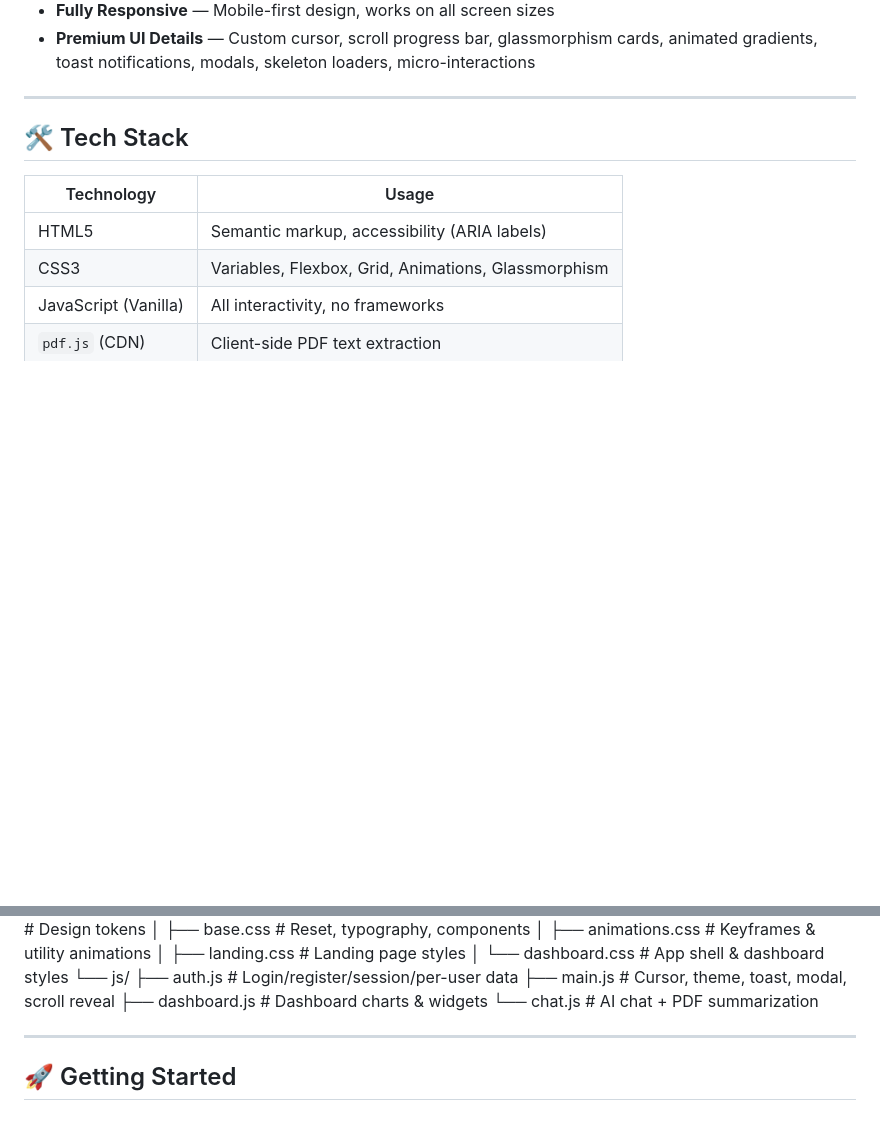
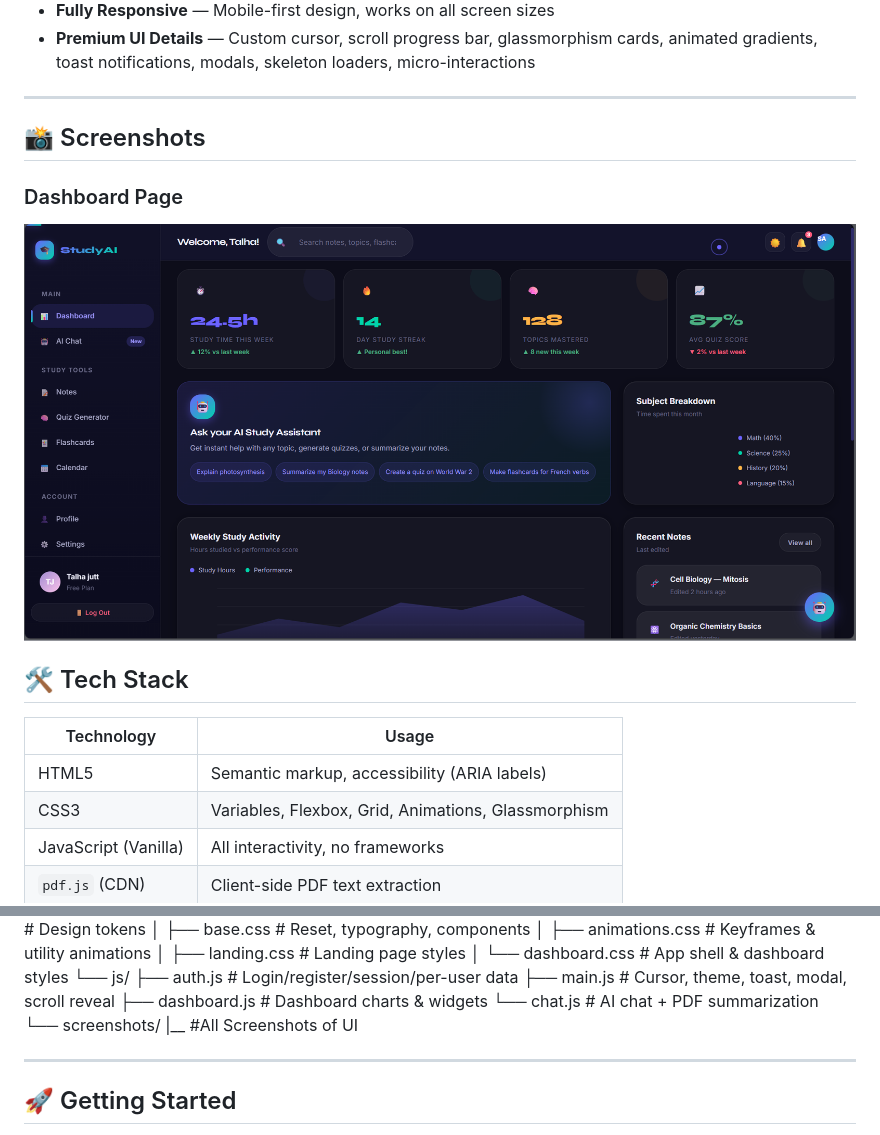
Before and after one commit to TalhaHussain69/Study-assistant, a Markdown page: README.md, 2 parts joined by grey strips. Rendered like a GitHub page; blank space fills up the shorter version.

Commit message:
Add screenshots section and update README structure
Added a section for screenshots and updated file structure details.

```diff
--- a/README.md
+++ b/README.md
@@ -24,6 +24,13 @@ Built entirely with **HTML5, CSS3 (Glassmorphism + CSS Variables), and Vanilla J
 - **Premium UI Details** — Custom cursor, scroll progress bar, glassmorphism cards, animated gradients, toast notifications, modals, skeleton loaders, micro-interactions
 
 ---
+
+## 📸 Screenshots
+
+### Dashboard Page
+![Dashboard Page](screenshots/dashboard.png)
+
+
 
 ## 🛠️ Tech Stack
 
@@ -61,6 +68,8 @@ study-assistant/
 ├── main.js                      # Cursor, theme, toast, modal, scroll reveal
 ├── dashboard.js                   # Dashboard charts & widgets
 └── chat.js                         # AI chat + PDF summarization
+└── screenshots/
+       |__                        #All Screenshots of UI
 
 ---
 
```
